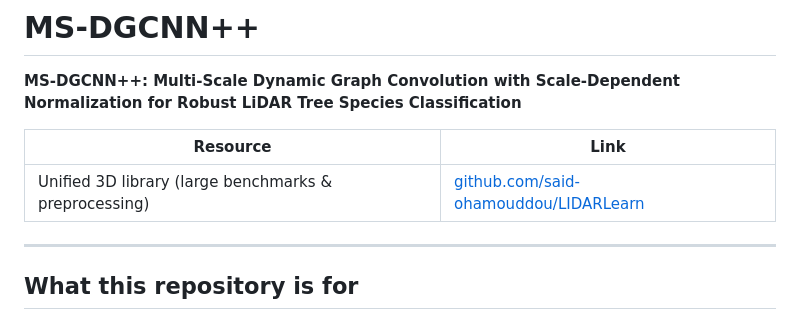
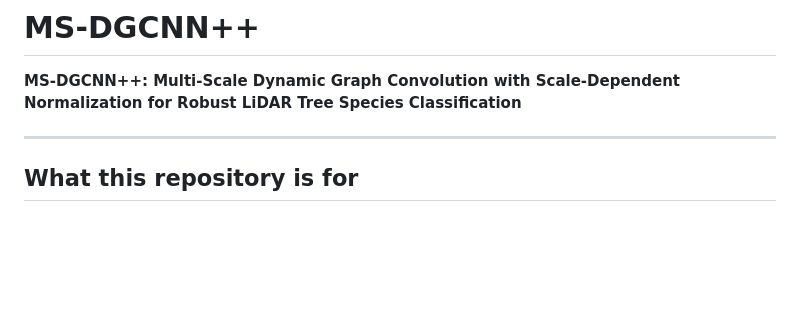
Before and after one commit to said-ohamouddou/MS-DGCNN2, a Markdown page: README.md, the part around the change. GitHub-like rendering; blank space fills up the shorter version.

Commit message:
Remove LIDARLearn link from README

```diff
--- a/README.md
+++ b/README.md
@@ -1,10 +1,6 @@
 # MS-DGCNN++
 
 **MS-DGCNN++: Multi-Scale Dynamic Graph Convolution with Scale-Dependent Normalization for Robust LiDAR Tree Species Classification**
-
-| Resource | Link |
-|----------|------|
-| Unified 3D library (large benchmarks & preprocessing) | [github.com/said-ohamouddou/LIDARLearn](https://github.com/said-ohamouddou/LIDARLearn) |
 
 ---
 
```
